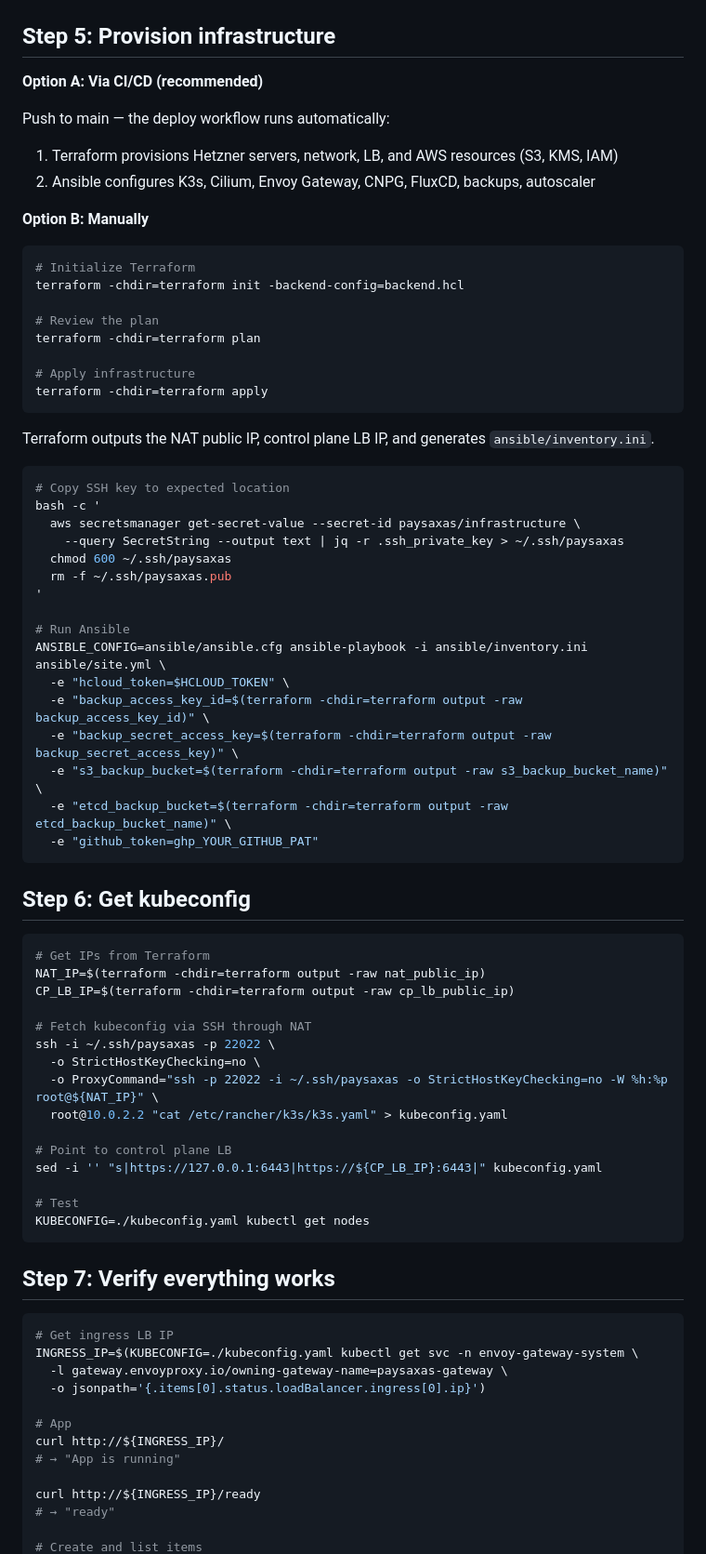
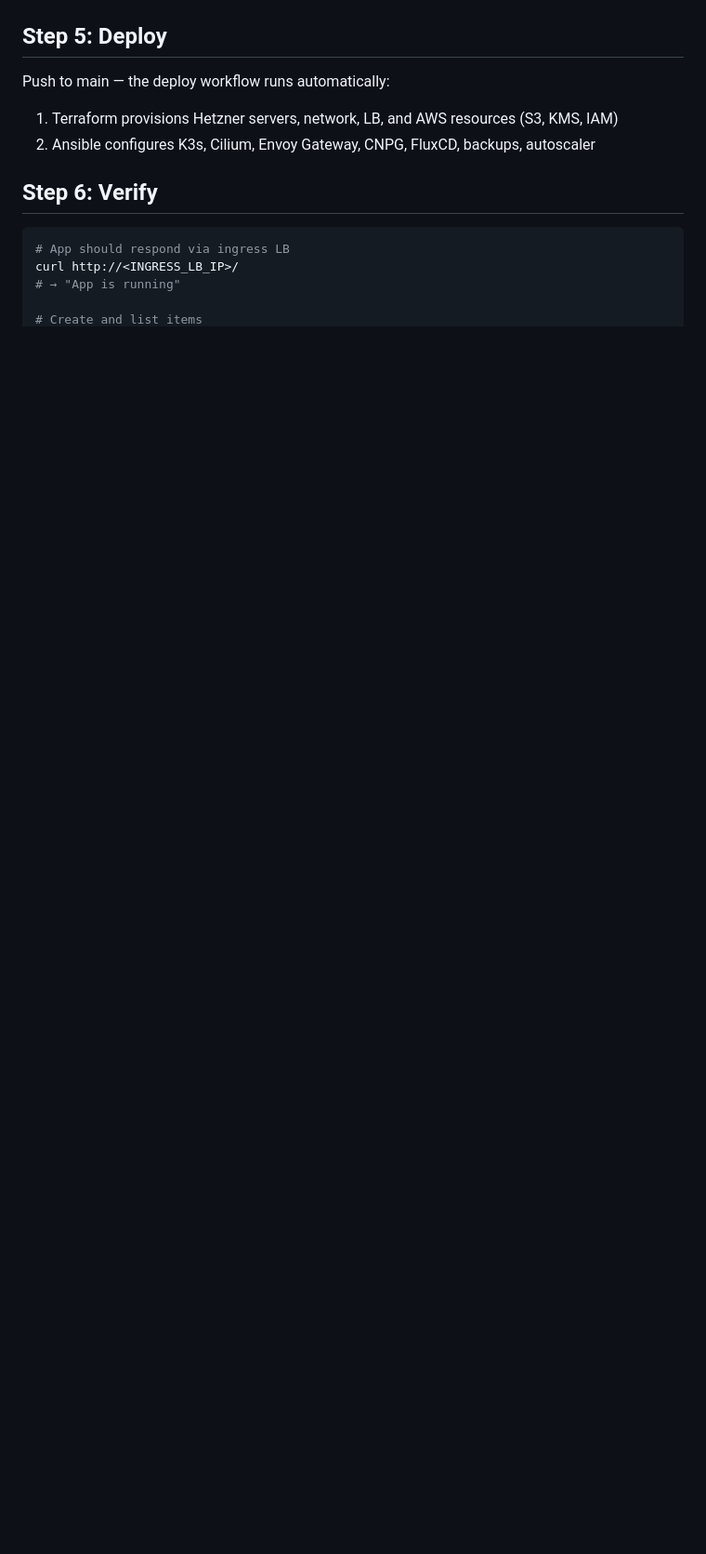
Before and after one commit to inemyrovsk/paysaxas-test, a Markdown page: README.md, the part around one of its changes. Shown at 93% size. GitHub-like rendering; blank space fills up the shorter version.

Commit message:
Refactor README.md to streamline deployment instructions
This update simplifies the deployment section by removing manual Terraform steps and consolidating the process into a single automated workflow triggered by pushing to the main branch. It enhances clarity for users by focusing on the deployment verification steps and updating the curl commands to use a placeholder for the ingress load balancer IP.

````diff
--- a/README.md
+++ b/README.md
@@ -82,82 +84,18 @@ Go to your GitHub repo → Settings → Secrets and variables → Actions → Ne
 
 ![GitHub Actions Secret](static/github-actions-secret.png)
 
-## Step 5: Provision infrastructure
-
-**Option A: Via CI/CD (recommended)**
+## Step 5: Deploy
 
 Push to main — the deploy workflow runs automatically:
 
 1. Terraform provisions Hetzner servers, network, LB, and AWS resources (S3, KMS, IAM)
 2. Ansible configures K3s, Cilium, Envoy Gateway, CNPG, FluxCD, backups, autoscaler
 
-**Option B: Manually**
+## Step 6: Verify
 
 ```bash
-# Initialize Terraform
-terraform -chdir=terraform init -backend-config=backend.hcl
-
-# Review the plan
-terraform -chdir=terraform plan
-
-# Apply infrastructure
-terraform -chdir=terraform apply
-```
-
-Terraform outputs the NAT public IP, control plane LB IP, and generates `ansible/inventory.ini`.
-
-```bash
-# Copy SSH key to expected location
-bash -c '
-  aws secretsmanager get-secret-value --secret-id paysaxas/infrastructure \
-    --query SecretString --output text | jq -r .ssh_private_key > ~/.ssh/paysaxas
-  chmod 600 ~/.ssh/paysaxas
-  rm -f ~/.ssh/paysaxas.pub
-'
-
-# Run Ansible
-ANSIBLE_CONFIG=ansible/ansible.cfg ansible-playbook -i ansible/inventory.ini ansible/site.yml \
-  -e "hcloud_token=$HCLOUD_TOKEN" \
-  -e "backup_access_key_id=$(terraform -chdir=terraform output -raw backup_access_key_id)" \
-  -e "backup_secret_access_key=$(terraform -chdir=terraform output -raw backup_secret_access_key)" \
-  -e "s3_backup_bucket=$(terraform -chdir=terraform output -raw s3_backup_bucket_name)" \
-  -e "etcd_backup_bucket=$(terraform -chdir=terraform output -raw etcd_backup_bucket_name)" \
-  -e "github_token=ghp_YOUR_GITHUB_PAT"
-```
-
-## Step 6: Get kubeconfig
-
-```bash
-# Get IPs from Terraform
-NAT_IP=$(terraform -chdir=terraform output -raw nat_public_ip)
-CP_LB_IP=$(terraform -chdir=terraform output -raw cp_lb_public_ip)
-
-# Fetch kubeconfig via SSH through NAT
-ssh -i ~/.ssh/paysaxas -p 22022 \
-  -o StrictHostKeyChecking=no \
-  -o ProxyCommand="ssh -p 22022 -i ~/.ssh/paysaxas -o StrictHostKeyChecking=no -W %h:%p root@${NAT_IP}" \
-  root@10.0.2.2 "cat /etc/rancher/k3s/k3s.yaml" > kubeconfig.yaml
-
-# Point to control plane LB
-sed -i '' "s|https://127.0.0.1:6443|https://${CP_LB_IP}:6443|" kubeconfig.yaml
-
-# Test
-KUBECONFIG=./kubeconfig.yaml kubectl get nodes
-```
-
-## Step 7: Verify everything works
-
-```bash
-# Get ingress LB IP
-INGRESS_IP=$(KUBECONFIG=./kubeconfig.yaml kubectl get svc -n envoy-gateway-system \
-  -l gateway.envoyproxy.io/owning-gateway-name=paysaxas-gateway \
-  -o jsonpath='{.items[0].status.loadBalancer.ingress[0].ip}')
-
-# App
-curl http://${INGRESS_IP}/
+# App should respond via ingress LB
+curl http://<INGRESS_LB_IP>/
 # → "App is running"
 
-curl http://${INGRESS_IP}/ready
-# → "ready"
-
 # Create and list items
````
Also changed, not shown: other parts of README.md (+5 -16 lines).
